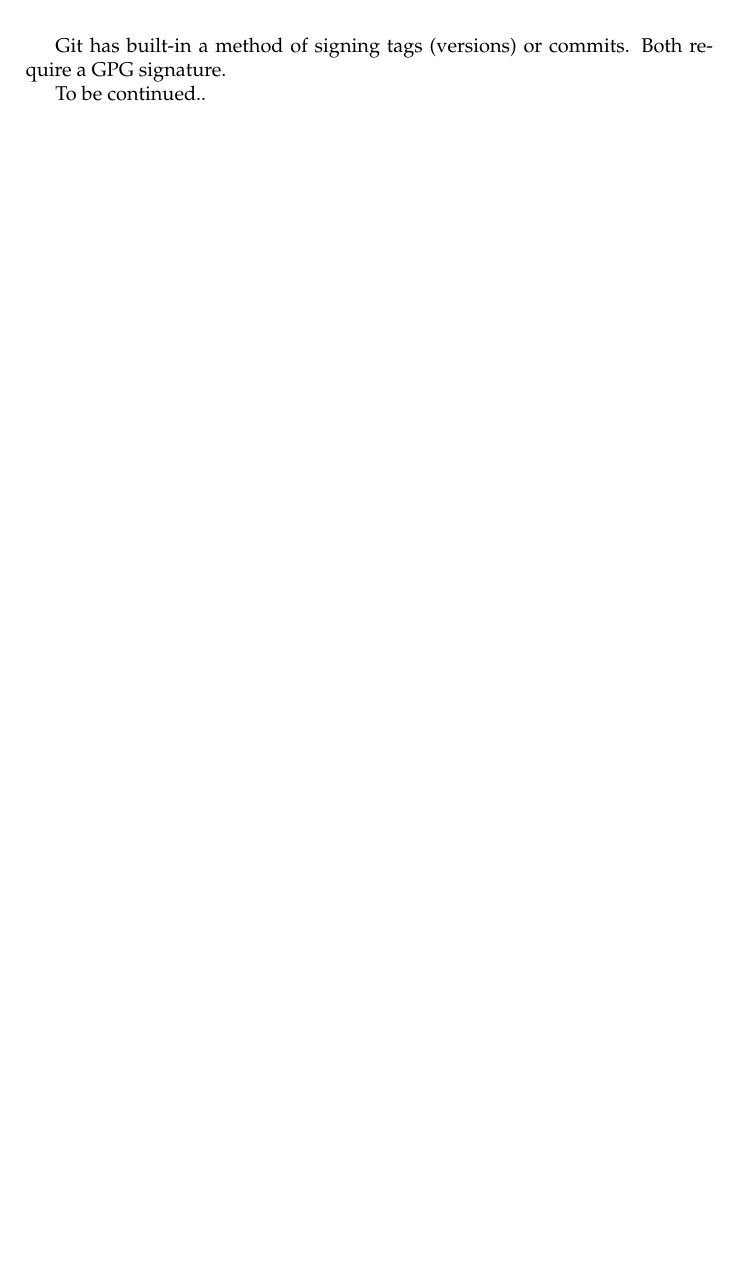
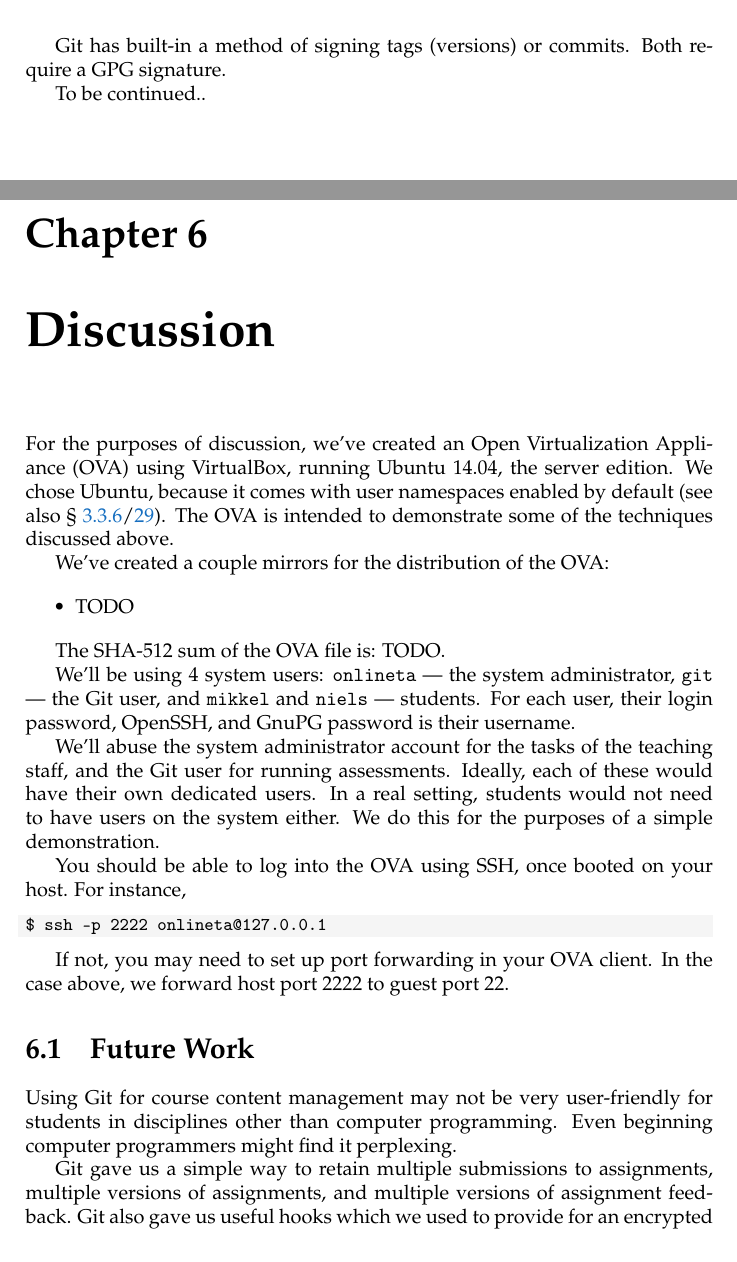
Before and after one commit to oleks/onlineta, a LaTeX thesis (report/root.tex, which reads report/discussion/future-work.tex, report/discussion/root.tex): part of page 41 of 58 before the commit and two parts of pages 41 and 42 of 60 after it, the two joined at a grey line, cut so that both start at the same text. Compiled offline with pdfLaTeX.

Commit message:
a bit more

```diff
--- /dev/null
+++ b/report/discussion/future-work.tex
@@ -0,0 +1,14 @@
+% vim: set spell:
+
+\section{Future Work}
+
+Using Git for course content management may not be very user-friendly for
+students in disciplines other than computer programming. Even beginning
+computer programmers might find it perplexing.
+
+Git gave us a simple way to retain multiple submissions to assignments,
+multiple versions of assignments, and multiple versions of assignment feedback.
+Git also gave us useful hooks which we used to provide for an encrypted data
+store and a way for students to digitally sign their submissions. We also used
+Git hooks to automatically trigger the assessment of a submission when it
+arrives.
--- /dev/null
+++ b/report/discussion/root.tex
@@ -0,0 +1,42 @@
+% vim: set spell:
+
+\chapter{Discussion}
+
+For the purposes of discussion, we've created an Open Virtualization Appliance
+(OVA) using VirtualBox, running Ubuntu 14.04, the server edition. We chose
+Ubuntu, because it comes with user namespaces enabled by default (see also
+\referToSection{sandboxing:namespaces:user}). The OVA is intended to
+demonstrate some of the techniques discussed above.
+
+We've created a couple mirrors for the distribution of the OVA:
+
+\begin{itemize}
+
+\item TODO
+
+\end{itemize}
+
+The SHA-512 sum of the OVA file is: TODO.
+
+We'll be using 4 system users: \texttt{onlineta} --- the system administrator,
+\texttt{git} --- the Git user, and \texttt{mikkel} and \texttt{niels} ---
+students. For each user, their login password, OpenSSH, and GnuPG password is
+their username.
+
+We'll abuse the system administrator account for the tasks of the teaching
+staff, and the Git user for running assessments. Ideally, each of these would
+have their own dedicated users. In a real setting, students would not need to
+have users on the system either. We do this for the purposes of a simple
+demonstration.
+
+You should be able to log into the OVA using SSH, once booted on your host.
+For instance,
+
+\begin{lstlisting}
+$ ssh -p 2222 onlineta@127.0.0.1
+\end{lstlisting}
+
+If not, you may need to set up port forwarding in your OVA client. In the case
+above, we forward host port 2222 to guest port 22.
+
+\input{discussion/future-work}
```
Also changed, not shown: report/appendix/technical-details.tex (+1 -1 lines), report/assessment-engine/root.tex (+15 -2 lines), report/course-content-management/git-server.tex (+9 -1 lines), report/course-content-management/root.tex (+0 -6 lines), report/preface/root.tex (+13 -0 lines), report/root.tex (+2 -0 lines), report/output/onlineta.pdf, report/discussion/future-work.tex (7 more changed lines).
